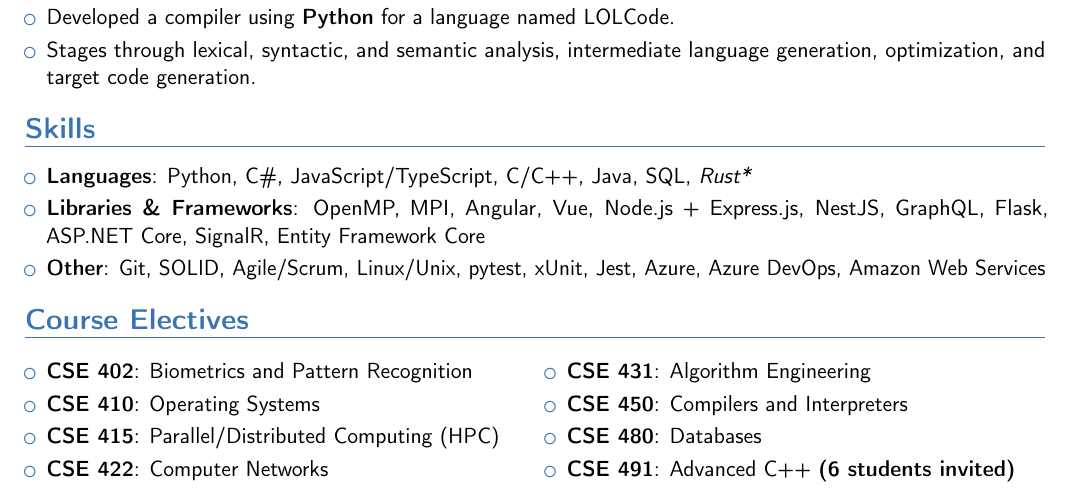
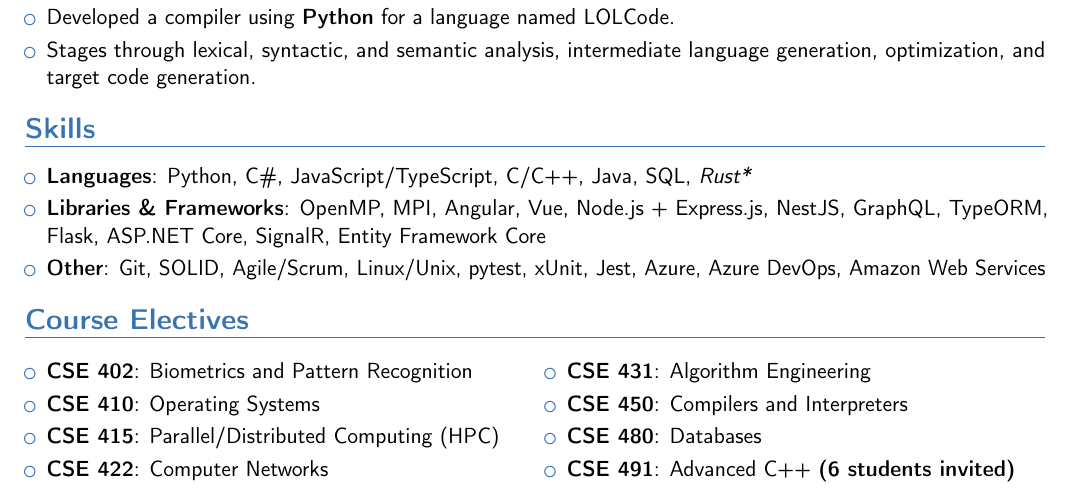
Before and after one commit to bryanhitc/resume, a LaTeX CV (resume.tex): part of the page, cut so that both start at the same text. Compiled offline with pdfLaTeX.

Commit message:
Add TypeORM

```diff
--- a/resume.tex
+++ b/resume.tex
@@ -63,7 +63,7 @@
 \section{Skills}
 \begin{itemize}
     \item \cvitem{Languages}{Python, C\#, JavaScript/TypeScript, C/C++, Java, SQL, \textit{Rust*}}{}
-    \item \cvitem{Libraries \& Frameworks}{OpenMP, MPI, Angular, Vue, Node.js + Express.js, NestJS, GraphQL, Flask, ASP.NET Core, SignalR, Entity Framework Core}{}
+    \item \cvitem{Libraries \& Frameworks}{OpenMP, MPI, Angular, Vue, Node.js + Express.js, NestJS, GraphQL, TypeORM, Flask, ASP.NET Core, SignalR, Entity Framework Core}{}
     \item \cvitem{Other}{Git, SOLID, Agile/Scrum, Linux/Unix, pytest, xUnit, Jest, Azure, Azure DevOps, Amazon Web Services}{}
 \end{itemize}
 
```
Also changed, not shown: README.md, resume.pdf.
